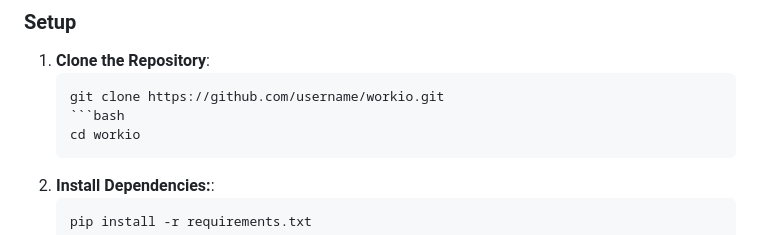
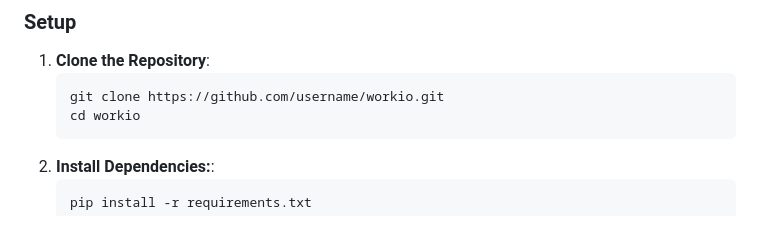
Before and after one commit to AmenaAkterKeya/workio., a Markdown page: README.md, the part around the change. GitHub-like rendering.

````diff
--- a/README.md
+++ b/README.md
@@ -74,7 +74,6 @@
 1. **Clone the Repository**:
    ```bash
    git clone https://github.com/username/workio.git
-   ```bash
    cd workio
 2. **Install Dependencies:**:
    ```bash
````
